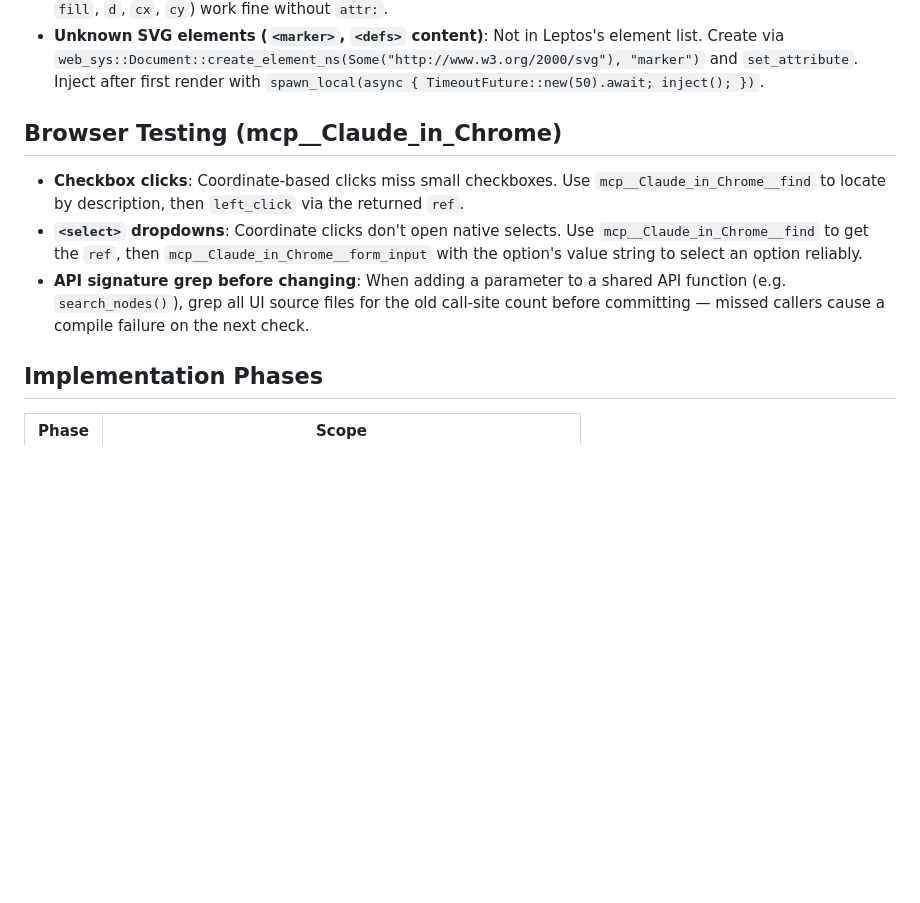
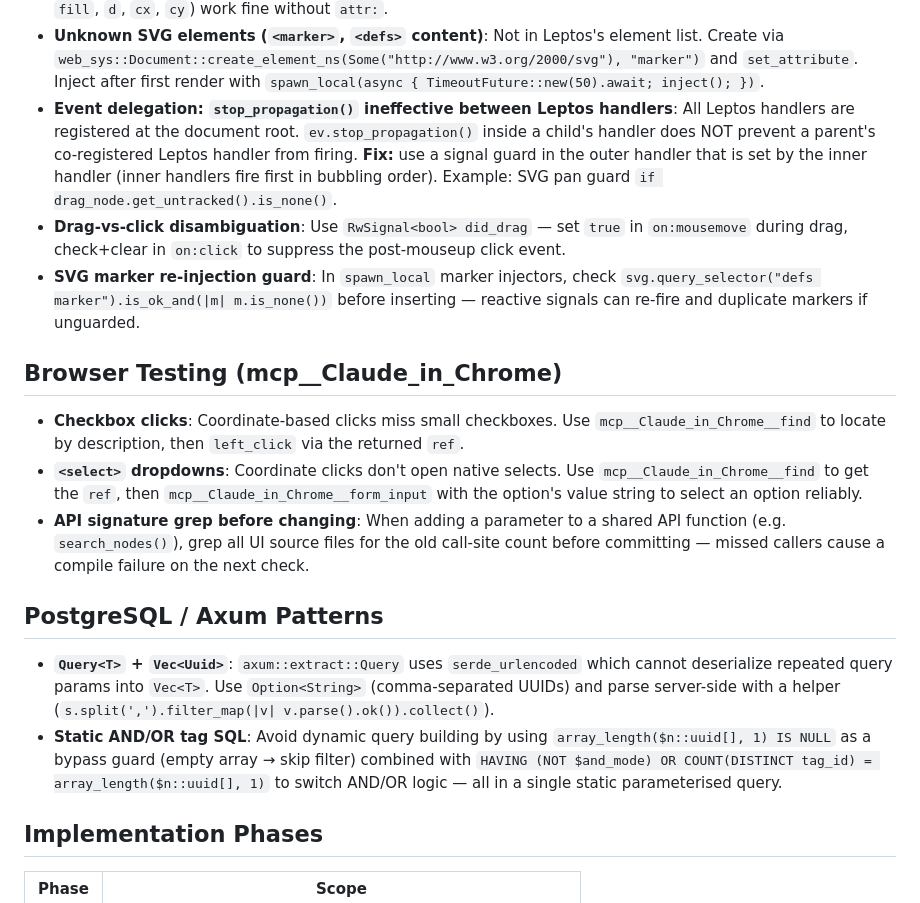
Before and after one commit to jchultarsky101/ember-trove, a Markdown page: CLAUDE.md, the part around the change. Rendered like a GitHub page; blank space fills up the shorter version.

Commit message:
docs(claude): add event-delegation stop_propagation gotcha, drag-vs-click pattern, SVG marker guard, axum Query Vec workaround, AND/OR SQL HAVING trick

```diff
--- a/CLAUDE.md
+++ b/CLAUDE.md
@@ -123,6 +123,16 @@ ember-trove/
 - **Unknown SVG elements (`<marker>`, `<defs>` content)**: Not in Leptos's element list. Create via
   `web_sys::Document::create_element_ns(Some("http://www.w3.org/2000/svg"), "marker")` and
   `set_attribute`. Inject after first render with `spawn_local(async { TimeoutFuture::new(50).await; inject(); })`.
+- **Event delegation: `stop_propagation()` ineffective between Leptos handlers**: All Leptos
+  handlers are registered at the document root. `ev.stop_propagation()` inside a child's handler
+  does NOT prevent a parent's co-registered Leptos handler from firing. **Fix:** use a signal
+  guard in the outer handler that is set by the inner handler (inner handlers fire first in
+  bubbling order). Example: SVG pan guard `if drag_node.get_untracked().is_none()`.
+- **Drag-vs-click disambiguation**: Use `RwSignal<bool> did_drag` — set `true` in `on:mousemove`
+  during drag, check+clear in `on:click` to suppress the post-mouseup click event.
+- **SVG marker re-injection guard**: In `spawn_local` marker injectors, check
+  `svg.query_selector("defs marker").is_ok_and(|m| m.is_none())` before inserting — reactive
+  signals can re-fire and duplicate markers if unguarded.
 
 ## Browser Testing (mcp__Claude_in_Chrome)
 
@@ -134,6 +144,16 @@ ember-trove/
 - **API signature grep before changing**: When adding a parameter to a shared API function
   (e.g. `search_nodes()`), grep all UI source files for the old call-site count before committing —
   missed callers cause a compile failure on the next check.
+
+## PostgreSQL / Axum Patterns
+
+- **`Query<T>` + `Vec<Uuid>`**: `axum::extract::Query` uses `serde_urlencoded` which cannot
+  deserialize repeated query params into `Vec<T>`. Use `Option<String>` (comma-separated UUIDs)
+  and parse server-side with a helper (`s.split(',').filter_map(|v| v.parse().ok()).collect()`).
+- **Static AND/OR tag SQL**: Avoid dynamic query building by using
+  `array_length($n::uuid[], 1) IS NULL` as a bypass guard (empty array → skip filter) combined
+  with `HAVING (NOT $and_mode) OR COUNT(DISTINCT tag_id) = array_length($n::uuid[], 1)` to
+  switch AND/OR logic — all in a single static parameterised query.
 
 ## Implementation Phases
 
```
